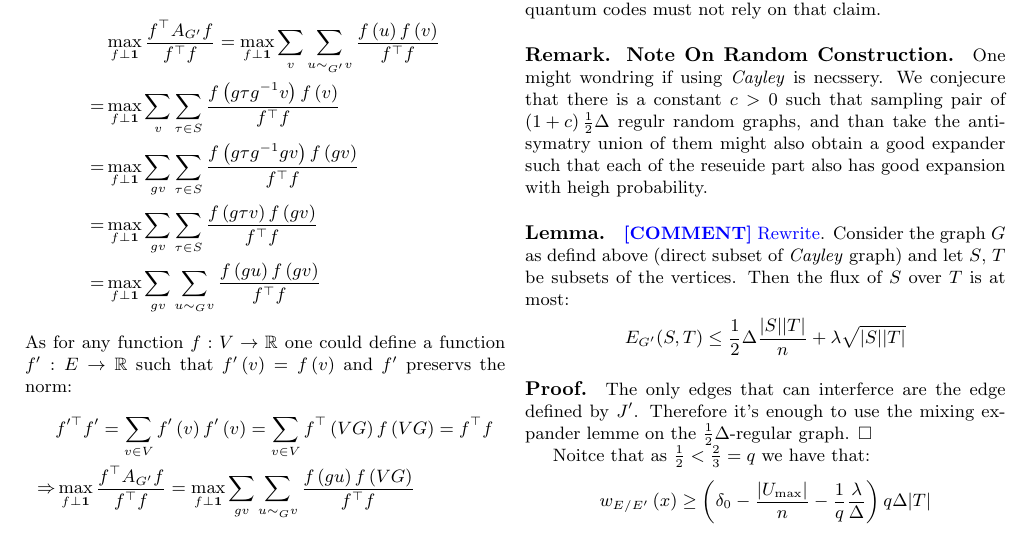
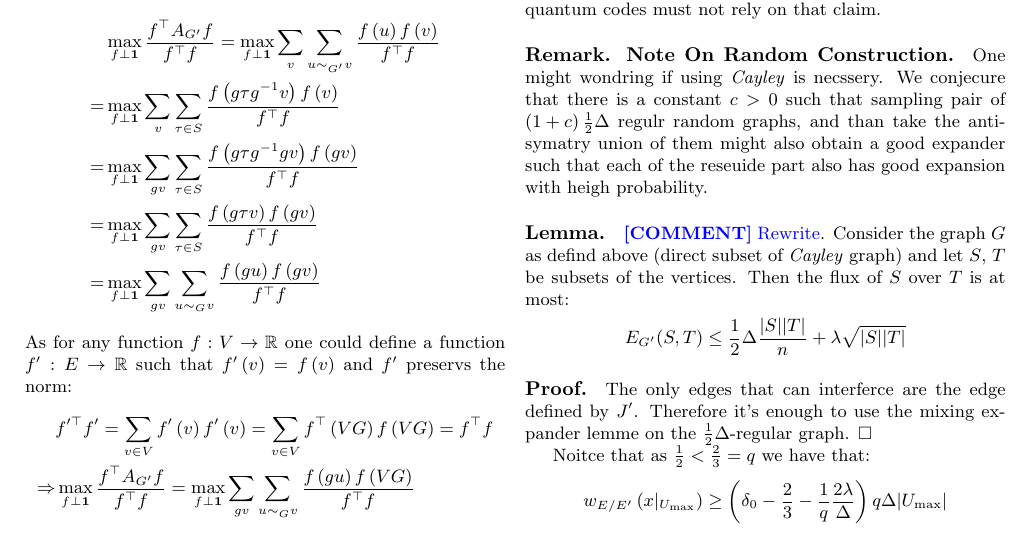
Before and after one commit to dudupo/Academic, a LaTeX document (projects/NLTES_project/ldpc_ltc.tex): part of page 6 of 7, cut so that both start at the same text. Compiled offline with pdfLaTeX.

Commit message:
compiling -Wed Feb  1 07:21:32 PM IST 2023

```diff
--- a/projects/NLTES_project/ldpc_ltc.tex
+++ b/projects/NLTES_project/ldpc_ltc.tex
@@ -425,7 +425,7 @@
   Noitce that as $\frac{1}{2} < \frac{2}{3} = q $ we have that:
   \begin{equation*}
     \begin{split}
-      w_{E/E^{\prime}}\left( x \right) \ge \left( \delta_{0} - \frac{|U_{\max}|}{n} - \frac{1}{q}\frac{\lambda}{\Delta} \right) q\Delta|T|
+      w_{E/E^{\prime}}\left( x|_{U_{\text{max}}} \right) \ge \left( \delta_{0} - \frac{2}{3} - \frac{1}{q}\frac{2\lambda}{\Delta} \right)q\Delta |U_{\text{max}}|
     \end{split}
   \end{equation*}
   \paragraph{Proof of Theorem 1+.}
```
Also changed, not shown: projects/pdfs/ldpc_ltc.pdf.
